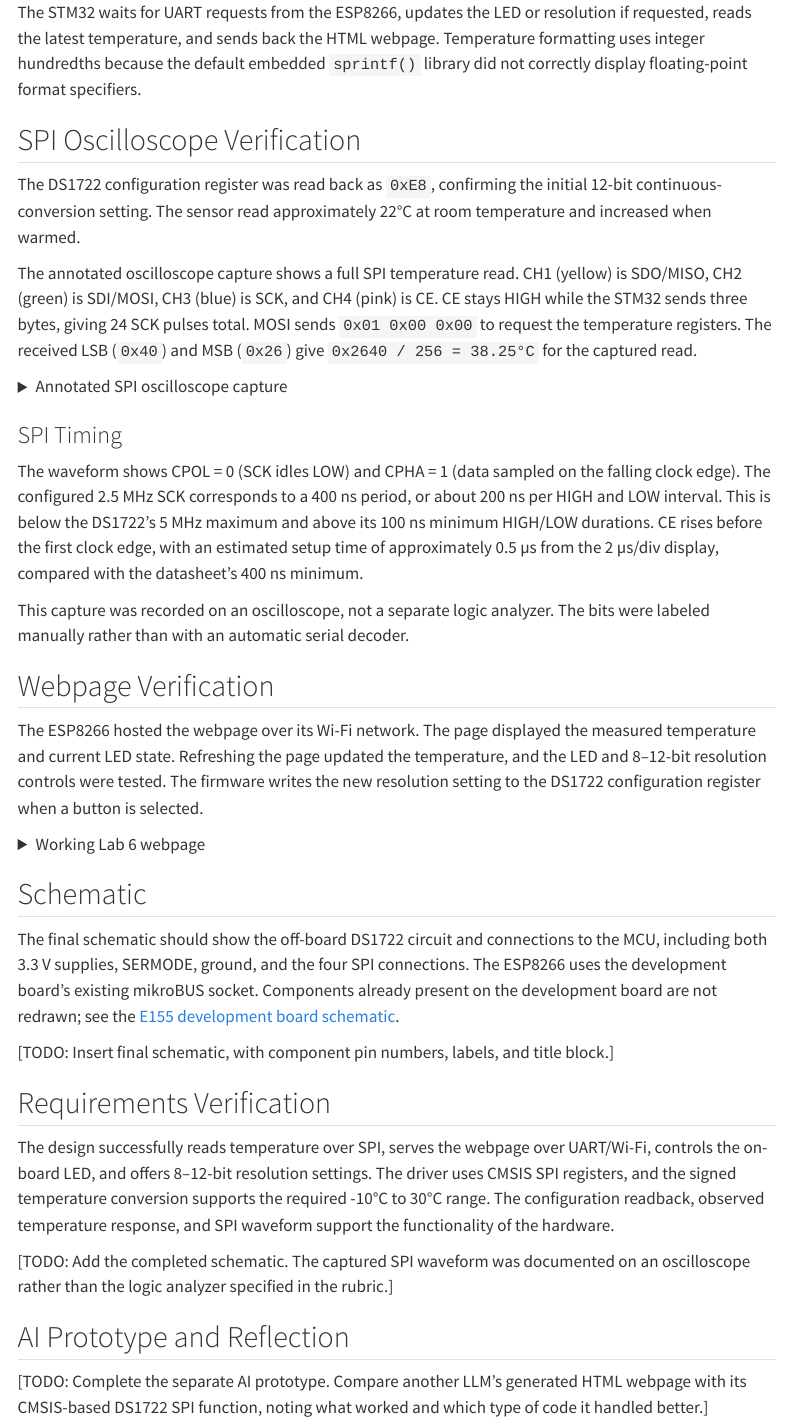
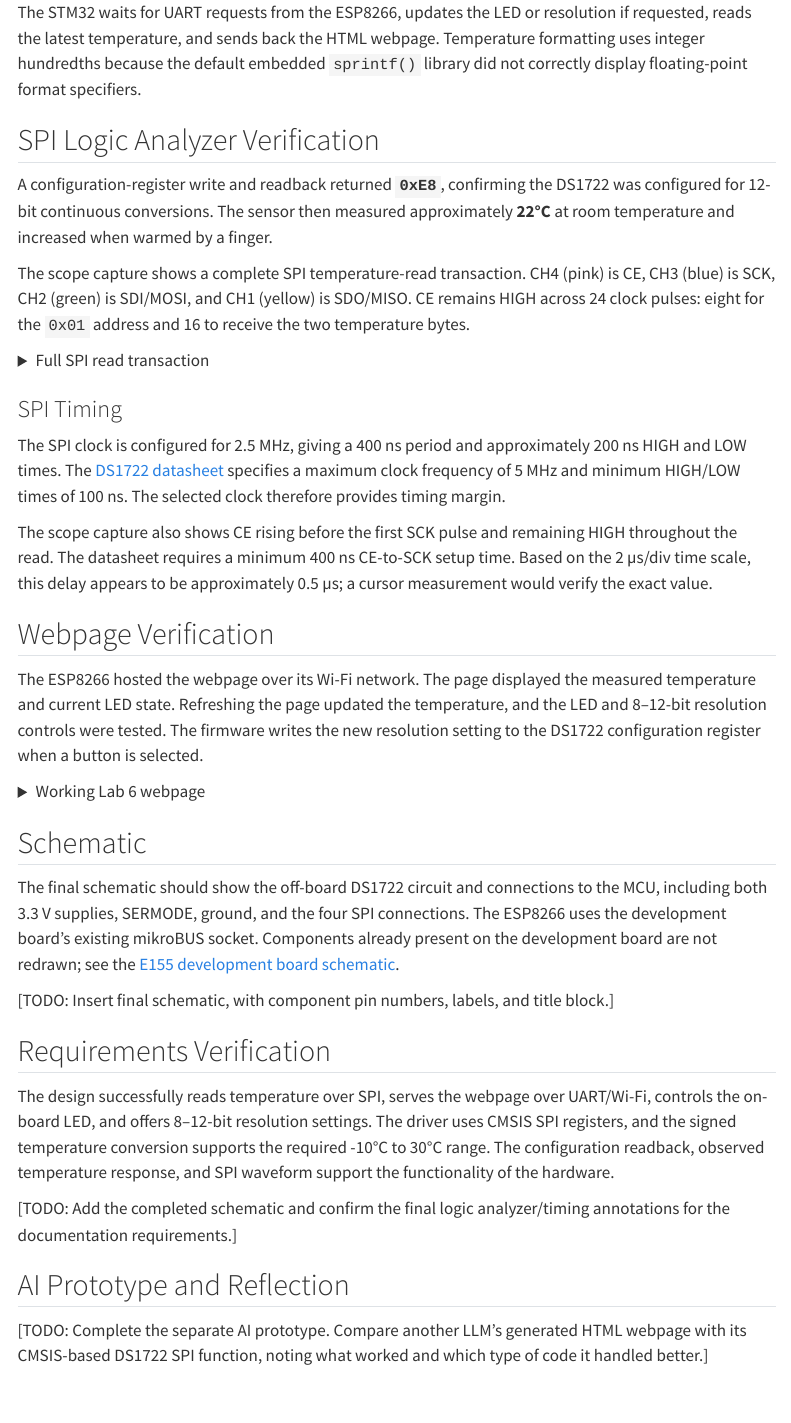
Before and after one commit to thivenanderson/E155-Portfolio, a Quarto document (labs/lab6/lab6.qmd): the page in a window 1100 px wide, from 1190 px down. Rendered offline with R 4.5, knitr and Pandoc in place of Quarto, with nearby package versions; menus at the side of the page are left out.

Commit message:
Revert SPI oscilloscope report changes

```diff
--- a/labs/lab6/lab6.qmd
+++ b/labs/lab6/lab6.qmd
@@ -60,28 +60,28 @@ char spiSendReceive(char send) {
 
 The STM32 waits for UART requests from the ESP8266, updates the LED or resolution if requested, reads the latest temperature, and sends back the HTML webpage. Temperature formatting uses integer hundredths because the default embedded `sprintf()` library did not correctly display floating-point format specifiers.
 
-## SPI Oscilloscope Verification
+## SPI Logic Analyzer Verification
 
-The DS1722 configuration register was read back as `0xE8`, confirming the initial 12-bit continuous-conversion setting. The sensor read approximately 22°C at room temperature and increased when warmed.
+A configuration-register write and readback returned **`0xE8`**, confirming the DS1722 was configured for 12-bit continuous conversions. The sensor then measured approximately **22°C** at room temperature and increased when warmed by a finger.
 
-The annotated oscilloscope capture shows a full SPI temperature read. CH1 (yellow) is SDO/MISO, CH2 (green) is SDI/MOSI, CH3 (blue) is SCK, and CH4 (pink) is CE. CE stays HIGH while the STM32 sends three bytes, giving 24 SCK pulses total. MOSI sends `0x01 0x00 0x00` to request the temperature registers. The received LSB (`0x40`) and MSB (`0x26`) give `0x2640 / 256 = 38.25°C` for the captured read.
+The scope capture shows a complete SPI temperature-read transaction. CH4 (pink) is CE, CH3 (blue) is SCK, CH2 (green) is SDI/MOSI, and CH1 (yellow) is SDO/MISO. CE remains HIGH across 24 clock pulses: eight for the `0x01` address and 16 to receive the two temperature bytes.
 
 <details>
-<summary>Annotated SPI oscilloscope capture</summary>
+<summary>Full SPI read transaction</summary>
 
-[TODO: Add the annotated photo to `labs/lab6/images/lab6_spi_capture.jpg` and uncomment the image below.]
+[TODO: Add the scope capture as `images/lab6_spi_capture.jpeg`.]
 
 <!--
-![Complete DS1722 SPI read on an oscilloscope: yellow MISO, green MOSI, blue SCK, pink CE, with annotated bytes and clock settings.](images/lab6_spi_capture.jpg){width=100%}
+![DS1722 read: CH1 yellow SDO/MISO, CH2 green SDI/MOSI, CH3 blue SCK, CH4 pink CE.](images/lab6_spi_capture.jpeg){width=100%}
 -->
 
 </details>
 
 ### SPI Timing
 
-The waveform shows CPOL = 0 (SCK idles LOW) and CPHA = 1 (data sampled on the falling clock edge). The configured 2.5 MHz SCK corresponds to a 400 ns period, or about 200 ns per HIGH and LOW interval. This is below the DS1722's 5 MHz maximum and above its 100 ns minimum HIGH/LOW durations. CE rises before the first clock edge, with an estimated setup time of approximately 0.5 µs from the 2 µs/div display, compared with the datasheet's 400 ns minimum.
+The SPI clock is configured for 2.5 MHz, giving a 400 ns period and approximately 200 ns HIGH and LOW times. The [DS1722 datasheet](https://hmc-e155.github.io/assets/doc/ds1722.pdf) specifies a maximum clock frequency of 5 MHz and minimum HIGH/LOW times of 100 ns. The selected clock therefore provides timing margin.
 
-This capture was recorded on an oscilloscope, not a separate logic analyzer. The bits were labeled manually rather than with an automatic serial decoder.
+The scope capture also shows CE rising before the first SCK pulse and remaining HIGH throughout the read. The datasheet requires a minimum 400 ns CE-to-SCK setup time. Based on the 2 µs/div time scale, this delay appears to be approximately 0.5 µs; a cursor measurement would verify the exact value.
 
 ## Webpage Verification
 
@@ -112,7 +112,7 @@ The final schematic should show the off-board DS1722 circuit and connections to
 
 The design successfully reads temperature over SPI, serves the webpage over UART/Wi-Fi, controls the on-board LED, and offers 8–12-bit resolution settings. The driver uses CMSIS SPI registers, and the signed temperature conversion supports the required -10°C to 30°C range. The configuration readback, observed temperature response, and SPI waveform support the functionality of the hardware.
 
-[TODO: Add the completed schematic. The captured SPI waveform was documented on an oscilloscope rather than the logic analyzer specified in the rubric.]
+[TODO: Add the completed schematic and confirm the final logic analyzer/timing annotations for the documentation requirements.]
 
 ## AI Prototype and Reflection
 
```
